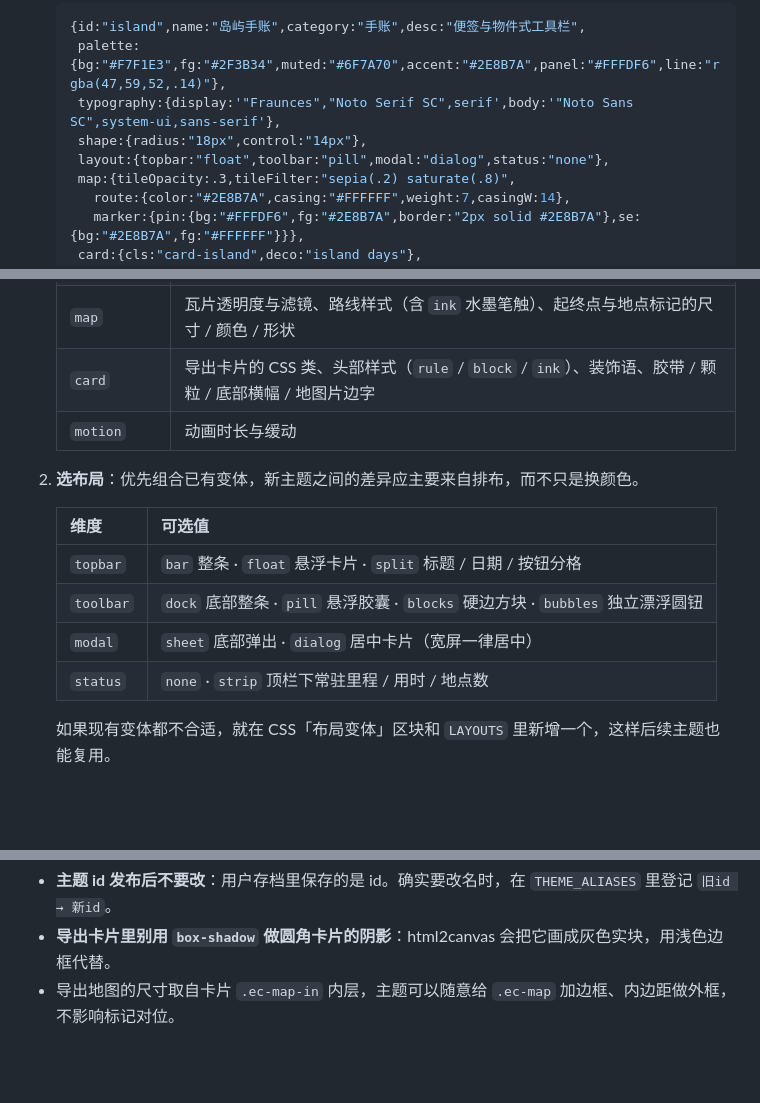
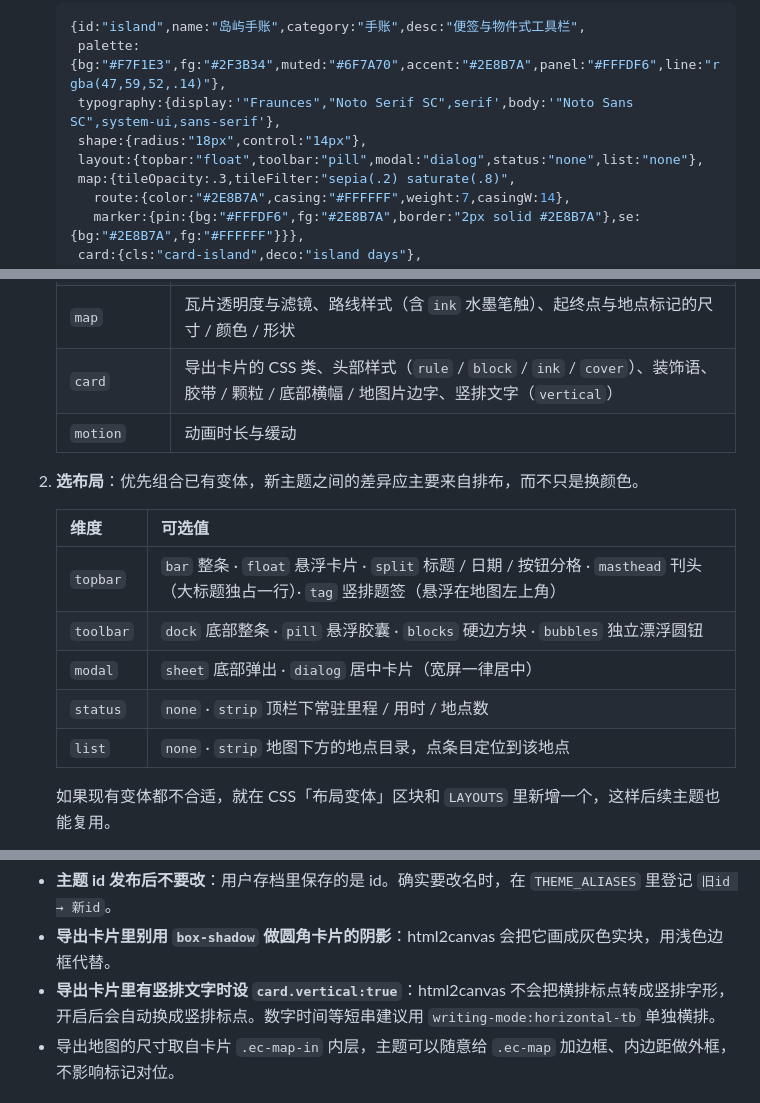
Before and after one commit to Lunar-Milla/Daymark, a Markdown page: README.md, 3 parts joined by grey strips. Rendered like a GitHub page; blank space fills up the shorter version.

```diff
--- a/README.md
+++ b/README.md
@@ -102,7 +102,7 @@ node qa-shots.mjs --themes ink,playful --scenes full,export --viewports phone,la
     palette:{bg:"#F7F1E3",fg:"#2F3B34",muted:"#6F7A70",accent:"#2E8B7A",panel:"#FFFDF6",line:"rgba(47,59,52,.14)"},
     typography:{display:'"Fraunces","Noto Serif SC",serif',body:'"Noto Sans SC",system-ui,sans-serif'},
     shape:{radius:"18px",control:"14px"},
-    layout:{topbar:"float",toolbar:"pill",modal:"dialog",status:"none"},
+    layout:{topbar:"float",toolbar:"pill",modal:"dialog",status:"none",list:"none"},
     map:{tileOpacity:.3,tileFilter:"sepia(.2) saturate(.8)",
       route:{color:"#2E8B7A",casing:"#FFFFFF",weight:7,casingW:14},
       marker:{pin:{bg:"#FFFDF6",fg:"#2E8B7A",border:"2px solid #2E8B7A"},se:{bg:"#2E8B7A",fg:"#FFFFFF"}}},
@@ -117,17 +117,18 @@ node qa-shots.mjs --themes ink,playful --scenes full,export --viewports phone,la
    | `shape` | 面板圆角、按钮圆角、胶囊圆角、顶栏下边线 |
    | `layout` | 选用哪种布局变体（见下表） |
    | `map` | 瓦片透明度与滤镜、路线样式（含 `ink` 水墨笔触）、起终点与地点标记的尺寸 / 颜色 / 形状 |
-   | `card` | 导出卡片的 CSS 类、头部样式（`rule` / `block` / `ink`）、装饰语、胶带 / 颗粒 / 底部横幅 / 地图片边字 |
+   | `card` | 导出卡片的 CSS 类、头部样式（`rule` / `block` / `ink` / `cover`）、装饰语、胶带 / 颗粒 / 底部横幅 / 地图片边字、竖排文字（`vertical`） |
    | `motion` | 动画时长与缓动 |
 
 2. **选布局**：优先组合已有变体，新主题之间的差异应主要来自排布，而不只是换颜色。
 
    | 维度 | 可选值 |
    | --- | --- |
-   | `topbar` | `bar` 整条 · `float` 悬浮卡片 · `split` 标题 / 日期 / 按钮分格 |
+   | `topbar` | `bar` 整条 · `float` 悬浮卡片 · `split` 标题 / 日期 / 按钮分格 · `masthead` 刊头（大标题独占一行）· `tag` 竖排题签（悬浮在地图左上角） |
    | `toolbar` | `dock` 底部整条 · `pill` 悬浮胶囊 · `blocks` 硬边方块 · `bubbles` 独立漂浮圆钮 |
    | `modal` | `sheet` 底部弹出 · `dialog` 居中卡片（宽屏一律居中） |
    | `status` | `none` · `strip` 顶栏下常驻里程 / 用时 / 地点数 |
+   | `list` | `none` · `strip` 地图下方的地点目录，点条目定位到该地点 |
 
    如果现有变体都不合适，就在 CSS「布局变体」区块和 `LAYOUTS` 里新增一个，这样后续主题也能复用。
 
@@ -139,6 +140,7 @@ node qa-shots.mjs --themes ink,playful --scenes full,export --viewports phone,la
 
 - **主题 id 发布后不要改**：用户存档里保存的是 id。确实要改名时，在 `THEME_ALIASES` 里登记 `旧id → 新id`。
 - **导出卡片里别用 `box-shadow` 做圆角卡片的阴影**：html2canvas 会把它画成灰色实块，用浅色边框代替。
+- **导出卡片里有竖排文字时设 `card.vertical:true`**：html2canvas 不会把横排标点转成竖排字形，开启后会自动换成竖排标点。数字时间等短串建议用 `writing-mode:horizontal-tb` 单独横排。
 - 导出地图的尺寸取自卡片 `.ec-map-in` 内层，主题可以随意给 `.ec-map` 加边框、内边距做外框，不影响标记对位。
 
 ## 第三方组件与许可
```
Also changed, not shown: other parts of README.md (+9 -9 lines), DEVELOPMENT_PLAN.md (+6 -2 lines), docs/preview-cards.jpg, docs/preview-themes.jpg, 1 other file.
